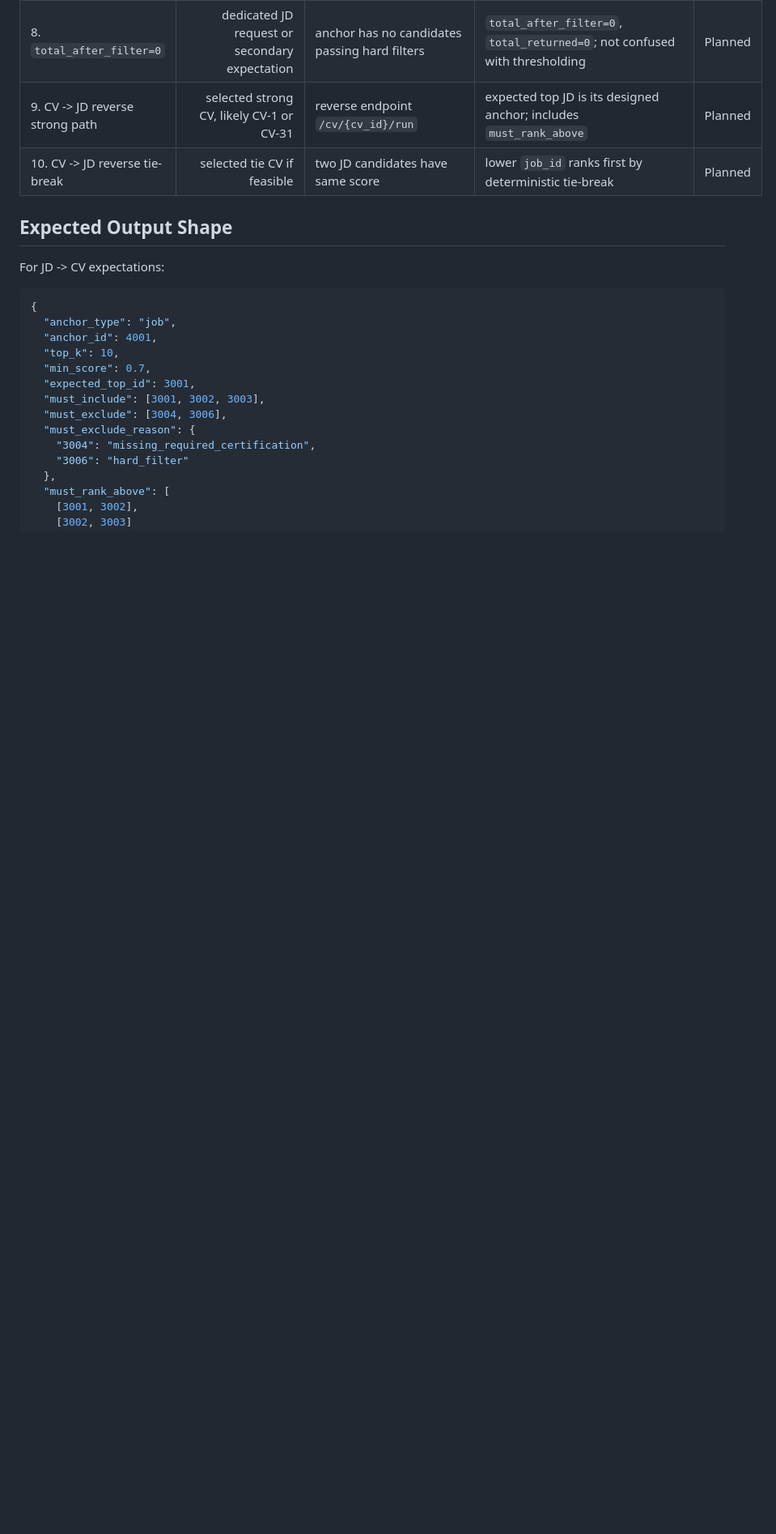
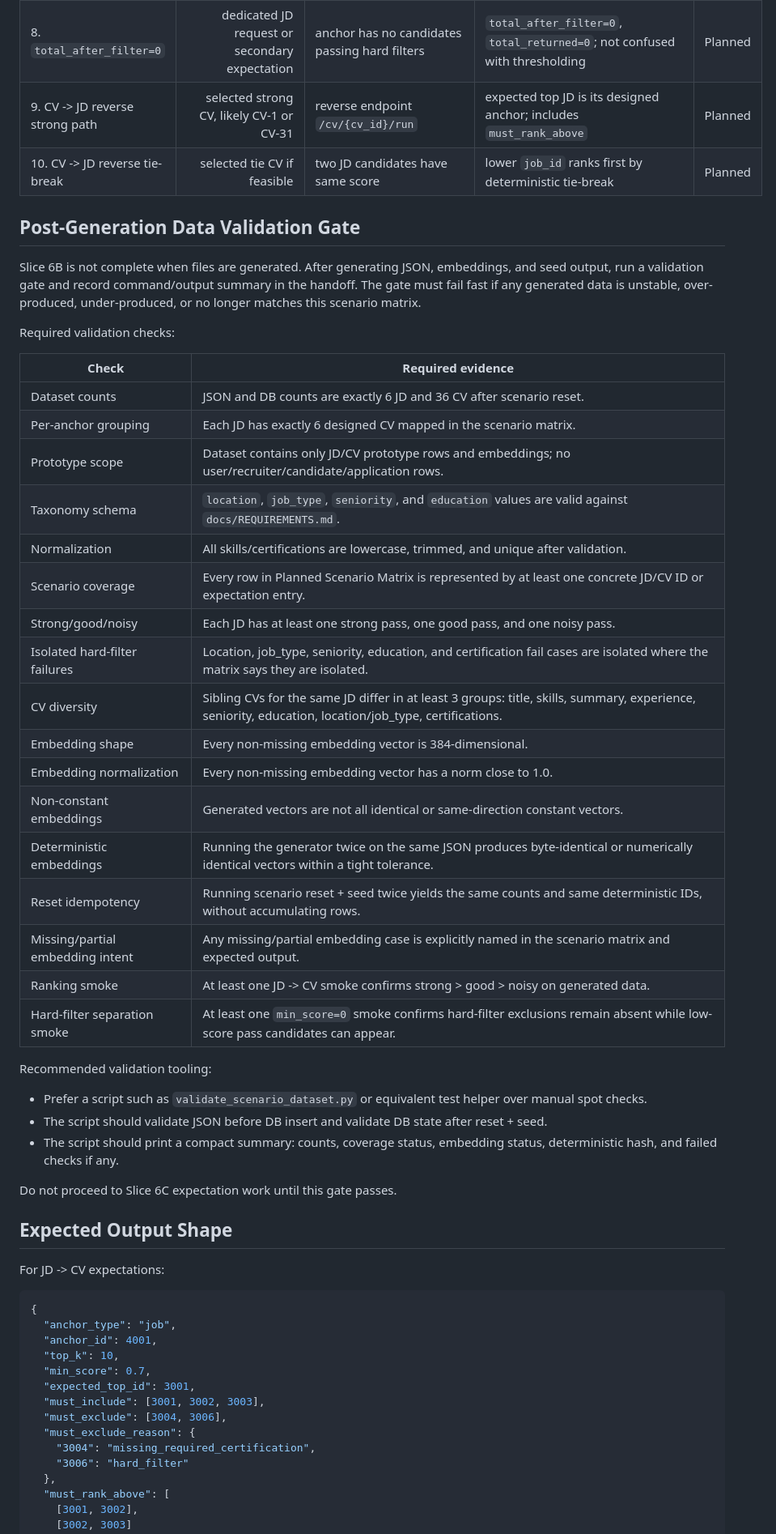
Before and after one commit to TrungHieu-alt/Du-an-tot-nghiep, a Markdown page: docs/matching-v2-scenario-test-cases.md, the part around one of its changes. Shown at 81% size. Drawn GitHub-style; blank space fills up the shorter version.

Commit message:
docs: add scenario data validation gate

```diff
--- a/docs/matching-v2-scenario-test-cases.md
+++ b/docs/matching-v2-scenario-test-cases.md
@@ -412,6 +412,39 @@ Use deterministic IDs when implementing, for example JD `4001..4006` and CV `300
 | 9. CV -> JD reverse strong path | selected strong CV, likely CV-1 or CV-31 | reverse endpoint `/cv/{cv_id}/run` | expected top JD is its designed anchor; includes `must_rank_above` | Planned |
 | 10. CV -> JD reverse tie-break | selected tie CV if feasible | two JD candidates have same score | lower `job_id` ranks first by deterministic tie-break | Planned |
 
+## Post-Generation Data Validation Gate
+
+Slice 6B is not complete when files are generated. After generating JSON, embeddings, and seed output, run a validation gate and record command/output summary in the handoff. The gate must fail fast if any generated data is unstable, over-produced, under-produced, or no longer matches this scenario matrix.
+
+Required validation checks:
+
+| Check | Required evidence |
+|---|---|
+| Dataset counts | JSON and DB counts are exactly 6 JD and 36 CV after scenario reset. |
+| Per-anchor grouping | Each JD has exactly 6 designed CV mapped in the scenario matrix. |
+| Prototype scope | Dataset contains only JD/CV prototype rows and embeddings; no user/recruiter/candidate/application rows. |
+| Taxonomy schema | `location`, `job_type`, `seniority`, and `education` values are valid against `docs/REQUIREMENTS.md`. |
+| Normalization | All skills/certifications are lowercase, trimmed, and unique after validation. |
+| Scenario coverage | Every row in Planned Scenario Matrix is represented by at least one concrete JD/CV ID or expectation entry. |
+| Strong/good/noisy | Each JD has at least one strong pass, one good pass, and one noisy pass. |
+| Isolated hard-filter failures | Location, job_type, seniority, education, and certification fail cases are isolated where the matrix says they are isolated. |
+| CV diversity | Sibling CVs for the same JD differ in at least 3 groups: title, skills, summary, experience, seniority, education, location/job_type, certifications. |
+| Embedding shape | Every non-missing embedding vector is 384-dimensional. |
+| Embedding normalization | Every non-missing embedding vector has a norm close to 1.0. |
+| Non-constant embeddings | Generated vectors are not all identical or same-direction constant vectors. |
+| Deterministic embeddings | Running the generator twice on the same JSON produces byte-identical or numerically identical vectors within a tight tolerance. |
+| Reset idempotency | Running scenario reset + seed twice yields the same counts and same deterministic IDs, without accumulating rows. |
+| Missing/partial embedding intent | Any missing/partial embedding case is explicitly named in the scenario matrix and expected output. |
+| Ranking smoke | At least one JD -> CV smoke confirms strong > good > noisy on generated data. |
+| Hard-filter separation smoke | At least one `min_score=0` smoke confirms hard-filter exclusions remain absent while low-score pass candidates can appear. |
+
+Recommended validation tooling:
+- Prefer a script such as `validate_scenario_dataset.py` or equivalent test helper over manual spot checks.
+- The script should validate JSON before DB insert and validate DB state after reset + seed.
+- The script should print a compact summary: counts, coverage status, embedding status, deterministic hash, and failed checks if any.
+
+Do not proceed to Slice 6C expectation work until this gate passes.
+
 ## Expected Output Shape
 
 For JD -> CV expectations:
```
Also changed, not shown: other parts of docs/matching-v2-scenario-test-cases.md (+5 -3 lines).
